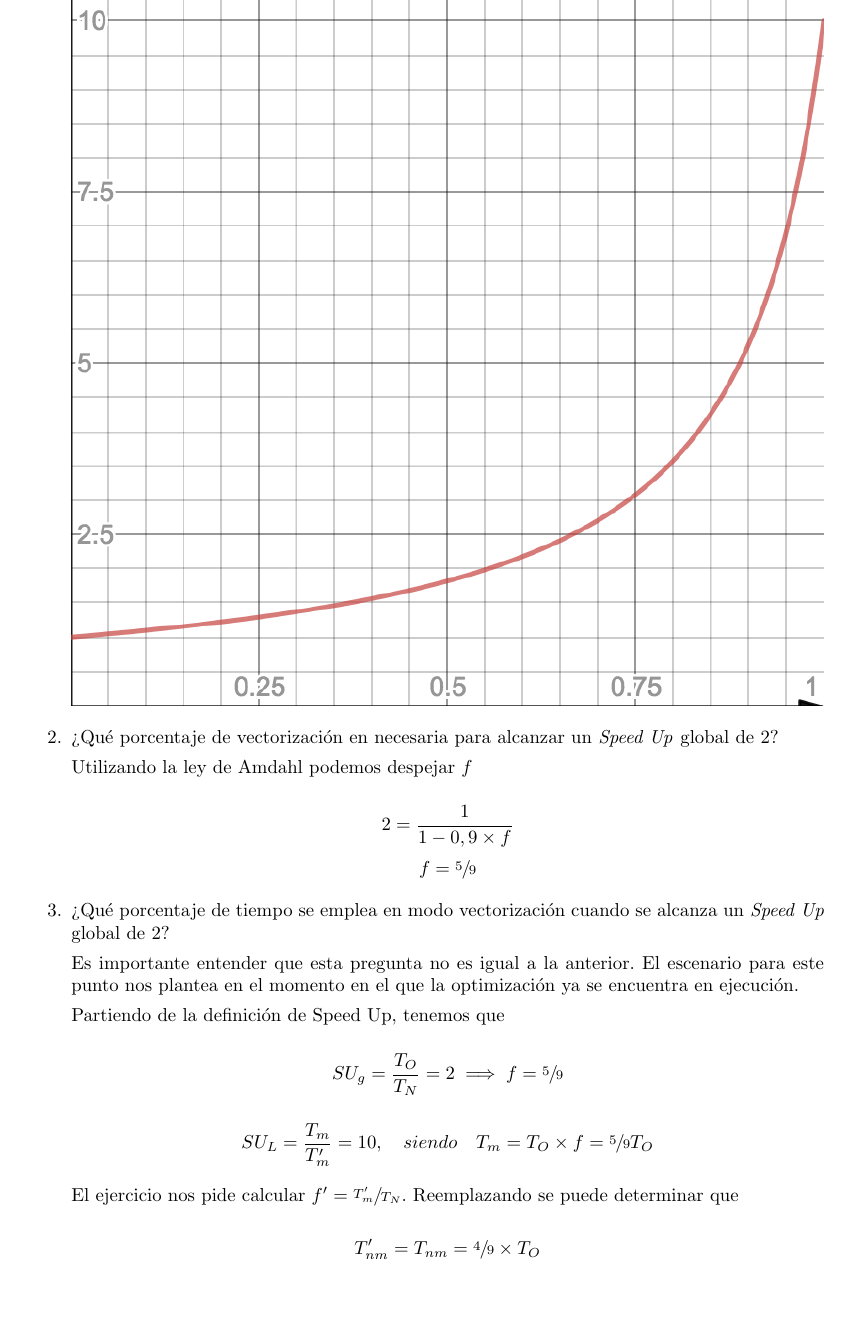
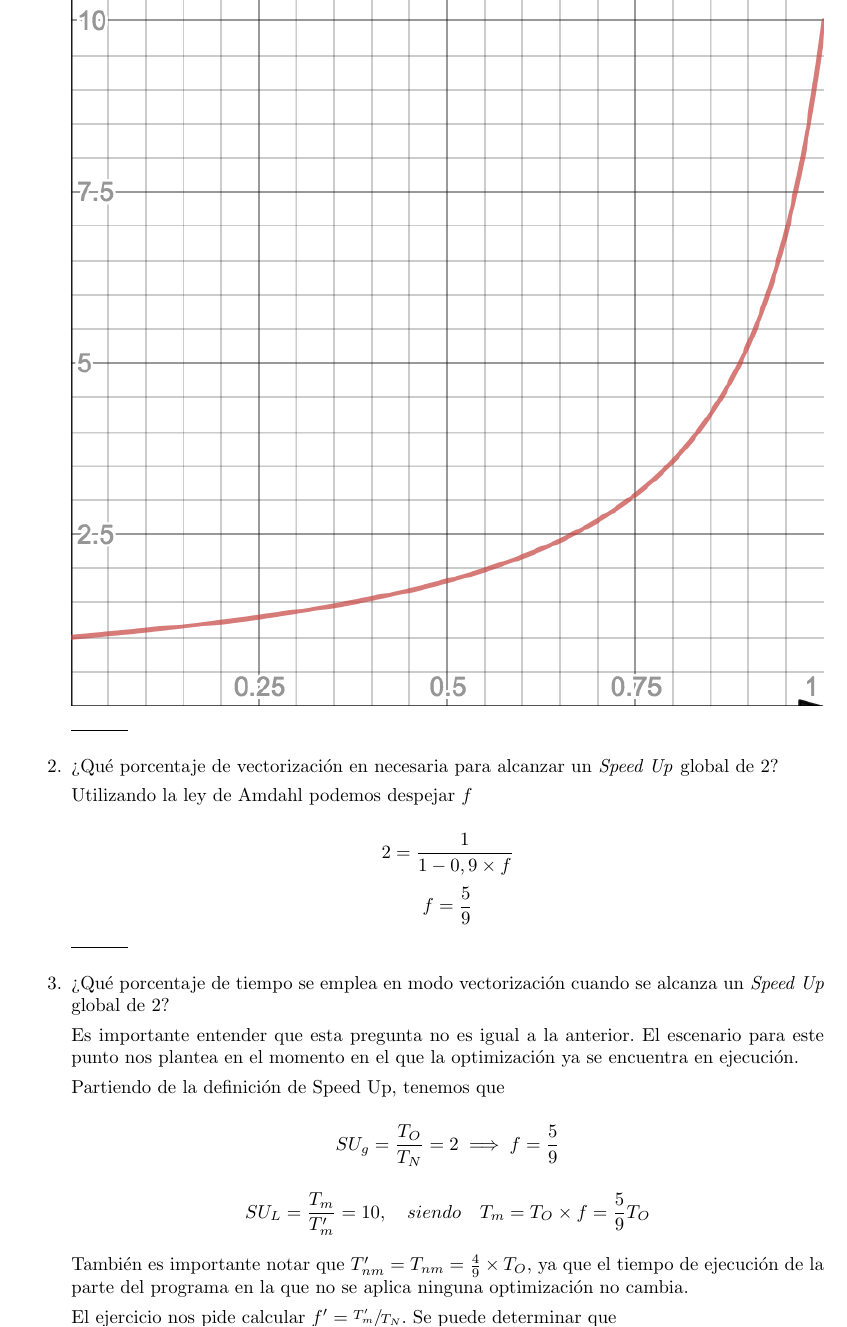
Before and after one commit to stahlmatias/6620_, a LaTeX document (Ejercicios/Ejercicios.tex, which reads Ejercicios/Amdahl.tex): part of page 3 of 22, cut so that both start at the same text, the shorter picture padded with empty space. Compiled offline with pdfLaTeX.

Commit message:
Ordenado el ejercicio de amdahl

```diff
--- a/Ejercicios/Amdahl.tex
+++ b/Ejercicios/Amdahl.tex
@@ -58,13 +58,16 @@ Antes de resolver el ejercicio, planteamos el escenario mediante un diagrama:
 
  \includegraphics[scale=0.5]{gfx/amdahl_resuelto_1.png}
 
+ \threeemdash
+
  \item ¿Qué porcentaje de vectorización en necesaria para alcanzar un \SU global de 2?
 
  Utilizando la ley de Amdahl podemos despejar $f$
 
  $$ 2 = \frac{1}{1 - 0,9 \times f}$$
- $$ f  = \sfrac{5}{9} $$
+ $$ f  = \frac{5}{9} $$
 
+ \threeemdash
  \item ¿Qué porcentaje de tiempo se emplea en modo vectorización cuando se alcanza un \SU global de 2?
 
  Es importante entender que esta pregunta no es igual a la anterior. El escenario para este punto nos plantea en el momento en el que
@@ -72,10 +75,11 @@ Antes de resolver el ejercicio, planteamos el escenario mediante un diagrama:
 
  Partiendo de la definición de Speed Up, tenemos que
 
- $$ SU_g = \frac{T_O}{T_N} = 2 \implies f = \sfrac{5}{9} $$
+ $$ SU_g = \frac{T_O}{T_N} = 2 \implies f = \frac{5}{9} $$
 
- $$ SU_L = \frac{T_m}{T'_m} = 10,\quad siendo \quad T_m = T_O \times f = \sfrac{5}{9}T_O $$
+ $$ SU_L = \frac{T_m}{T'_m} = 10,\quad siendo \quad T_m = T_O \times f = \frac{5}{9}T_O $$
 
- El ejercicio nos pide calcular $ f' = \sfrac{T'_m}{T_N} $. Reemplazando se puede determinar que
+ También es importante notar que $ T'_{nm} = T_{nm} = \frac{4}{9} \times T_O $, ya que el tiempo de ejecución de la parte del
+ programa en la que no se aplica ninguna optimización no cambia.
 
- $$ T'_{nm} = T_{nm} = \sfrac{4}{9} \times T_O $$
+ El ejercicio nos pide calcular $ f' = \sfrac{T'_m}{T_N} $. Se puede determinar que
```
Also changed, not shown: Ejercicios/Ejercicios.pdf, Ejercicios/Amdahl.tex (11 more changed lines).
